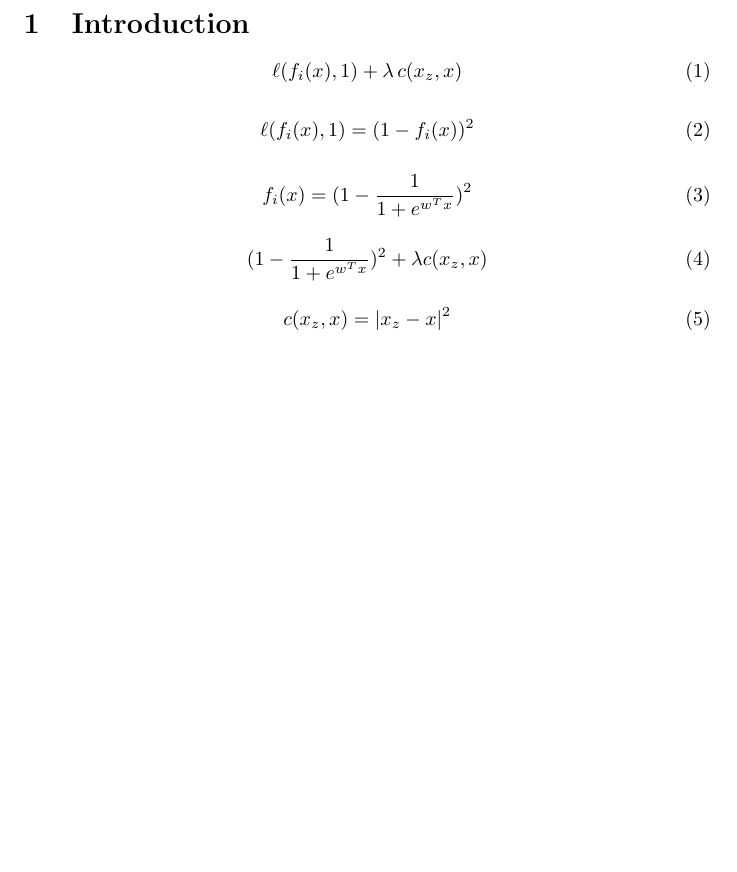
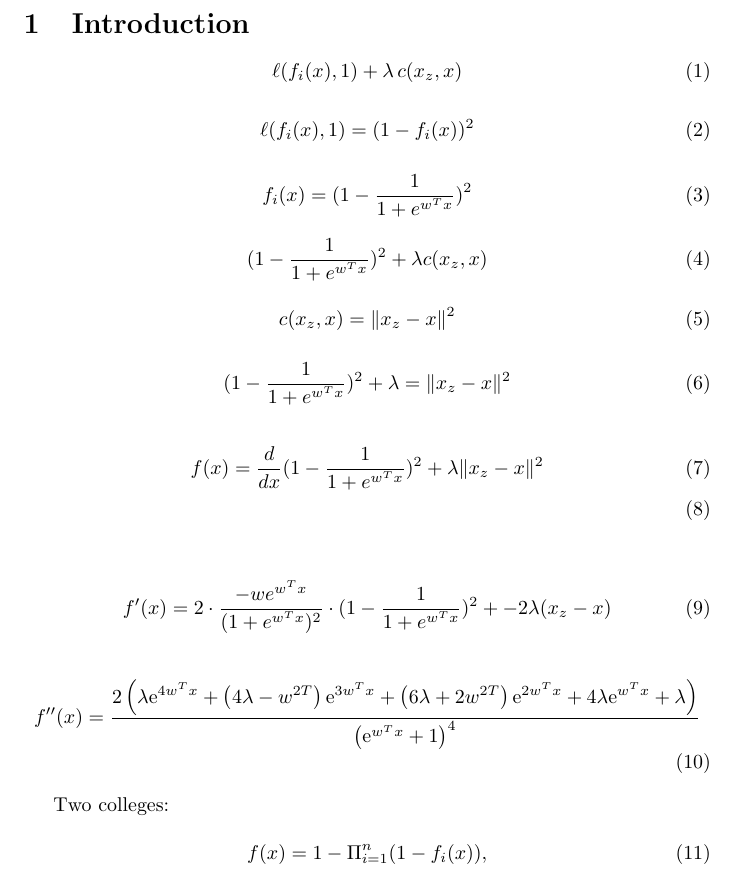
Before and after one commit to joeljins/RoAR, a LaTeX document (main.tex): part of the page, cut so that both start at the same text, the shorter picture padded with empty space. Compiled offline with pdfLaTeX.

Commit message:
mul func recourse proof

```diff
--- a/main.tex
+++ b/main.tex
@@ -23,7 +23,29 @@ f_i(x) = (1-\frac{1}{1+e^{w^T x}})^2
 \end{equation}
 
 \begin{equation}
-c(x_z, x) = |x_z - x|^2
+c(x_z, x) = \|x_z - x\|^2
+\end{equation}
+
+\begin{equation}
+(1-\frac{1}{1+e^{w^T x}})^2 + \lambda =\|x_z - x\|^2
+\end{equation}
+
+\begin{align}
+f(x) = \frac{d}{dx}(1-\frac{1}{1+e^{w^T x}})^2 + \lambda \|x_z - x\|^2 \\
+\end{align}
+
+\begin{align}
+f'(x)= 2 \cdot \frac{-we^{w^Tx}}{ (1 + e^{w^T x})^2 } \cdot (1-\frac{1}{1+e^{w^T x}})^2 + -2\lambda (x_z - x)
+\end{align}
+
+\begin{align}
+f''(x) = \frac{2 \left({\lambda}\mathrm{e}^{4w^{T} x} + \left(4{\lambda} - w^{2T}\right) \mathrm{e}^{3w^{T} x} + \left(6{\lambda} + 2w^{2T}\right) \mathrm{e}^{2w^{T} x} + 4{\lambda}\mathrm{e}^{w^{T} x} + {\lambda}\right)}{\left(\mathrm{e}^{w^{T} x} + 1\right)^{4}}
+\end{align}
+
+Two colleges:
+
+\begin{equation}
+f(x)=1-\Pi_{i=1}^n(1-f_i(x)),
 \end{equation}
 
 \end{document}
```
Also changed, not shown: main.pdf, 4 other files.
